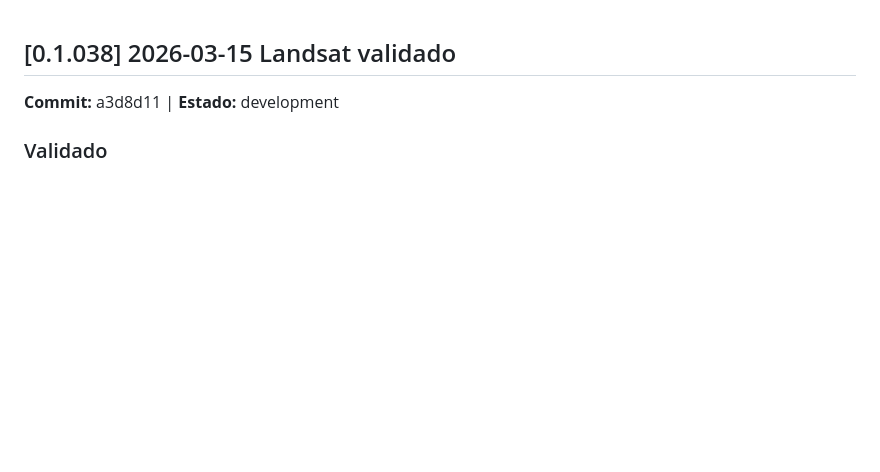
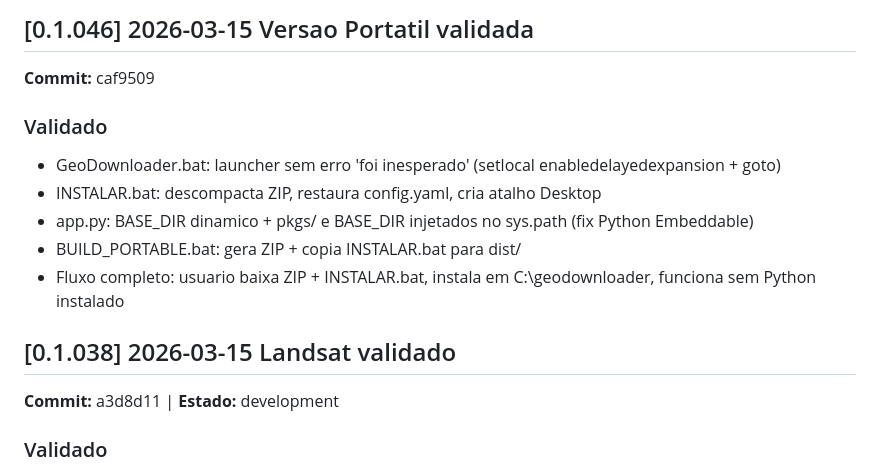
Before and after one commit to elpidioassinaturas/geodowloader, a Markdown page: doc/CHANGELOG.md, the part around the change. GitHub-like rendering; blank space fills up the shorter version.

Commit message:
doc: versao portatil validada no CHANGELOG

```diff
--- a/doc/CHANGELOG.md
+++ b/doc/CHANGELOG.md
@@ -1,3 +1,13 @@
+
+## [0.1.046]  2026-03-15  Versao Portatil validada
+**Commit:** caf9509
+### Validado
+- GeoDownloader.bat: launcher sem erro 'foi inesperado' (setlocal enabledelayedexpansion + goto)
+- INSTALAR.bat: descompacta ZIP, restaura config.yaml, cria atalho Desktop
+- app.py: BASE_DIR dinamico + pkgs/ e BASE_DIR injetados no sys.path (fix Python Embeddable)
+- BUILD_PORTABLE.bat: gera ZIP + copia INSTALAR.bat para dist/
+- Fluxo completo: usuario baixa ZIP + INSTALAR.bat, instala em C:\geodownloader, funciona sem Python instalado
+
 
 ## [0.1.038]  2026-03-15  Landsat validado
 **Commit:** a3d8d11  |  **Estado:** development
```
